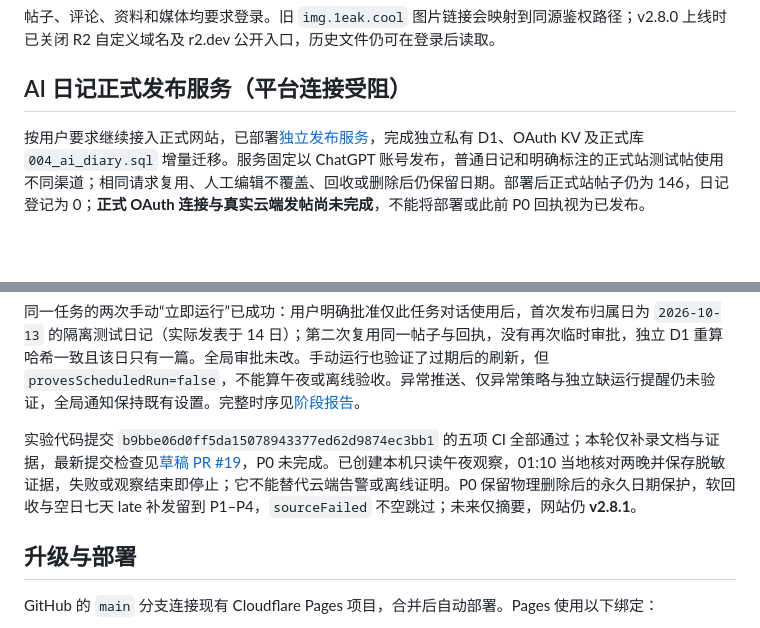
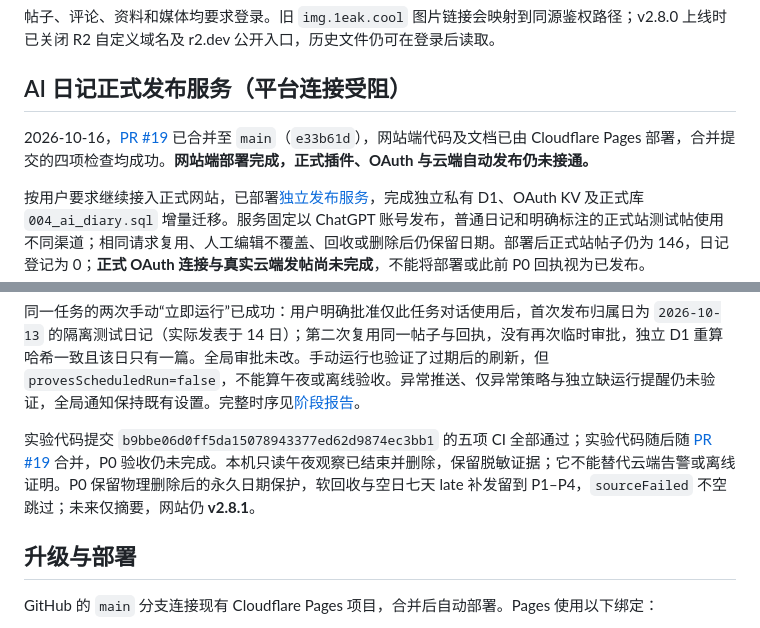
Before and after one commit to 1eakkkk/my-blog, a Markdown page: README.md, 2 parts joined by grey strips. Drawn GitHub-style; blank space fills up the shorter version.

```diff
--- a/README.md
+++ b/README.md
@@ -39,6 +39,8 @@
 
 ## AI 日记正式发布服务（平台连接受阻）
 
+2026-10-16，[PR #19](https://github.com/1eakkkk/my-blog/pull/19) 已合并至 `main`（`e33b61d`），网站端代码及文档已由 Cloudflare Pages 部署，合并提交的四项检查均成功。**网站端部署完成，正式插件、OAuth 与云端自动发布仍未接通。**
+
 按用户要求继续接入正式网站，已部署[独立发布服务](services/ai-diary/README.md)，完成独立私有 D1、OAuth KV 及正式库 `004_ai_diary.sql` 增量迁移。服务固定以 ChatGPT 账号发布，普通日记和明确标注的正式站测试帖使用不同渠道；相同请求复用、人工编辑不覆盖、回收或删除后仍保留日期。部署后正式站帖子仍为 146，日记登记为 0；**正式 OAuth 连接与真实云端发帖尚未完成**，不能将部署或此前 P0 回执视为已发布。
 
 当前素材入口是人工脱敏的项目摘要，没有自动获取全部 ChatGPT / Codex 聊天。归属日 15 已入库 5 条截至 15 日 22:37（UTC+8）核实的项目摘要，临时本地输入已删除；基线为私有来源 1、事件 0、生产日记登记 0。私有素材保留七天，永久登记保留原始已接受正文以保护重试；无素材跳过，读取失败单独报告。
@@ -65,7 +67,7 @@
 
 同一任务的两次手动“立即运行”已成功：用户明确批准仅此任务对话使用后，首次发布归属日为 `2026-10-13` 的隔离测试日记（实际发表于 14 日）；第二次复用同一帖子与回执，没有再次临时审批，独立 D1 重算哈希一致且该日只有一篇。全局审批未改。手动运行也验证了过期后的刷新，但 `provesScheduledRun=false`，不能算午夜或离线验收。异常推送、仅异常策略与独立缺运行提醒仍未验证，全局通知保持既有设置。完整时序见[阶段报告](experiments/ai-diary-p0/docs/P0验证报告-2026-10-14.md)。
 
-实验代码提交 `b9bbe06d0ff5da15078943377ed62d9874ec3bb1` 的五项 CI 全部通过；本轮仅补录文档与证据，最新提交检查见[草稿 PR #19](https://github.com/1eakkkk/my-blog/pull/19)，P0 未完成。已创建本机只读午夜观察，01:10 当地核对两晚并保存脱敏证据，失败或观察结束即停止；它不能替代云端告警或离线证明。P0 保留物理删除后的永久日期保护，软回收与空日七天 late 补发留到 P1–P4，`sourceFailed` 不空跳过；未来仅摘要，网站仍 **v2.8.1**。
+实验代码提交 `b9bbe06d0ff5da15078943377ed62d9874ec3bb1` 的五项 CI 全部通过；实验代码随后随 [PR #19](https://github.com/1eakkkk/my-blog/pull/19) 合并，P0 验收仍未完成。本机只读午夜观察已结束并删除，保留脱敏证据；它不能替代云端告警或离线证明。P0 保留物理删除后的永久日期保护，软回收与空日七天 late 补发留到 P1–P4，`sourceFailed` 不空跳过；未来仅摘要，网站仍 **v2.8.1**。
 
 ## 升级与部署
 
```
Also changed, not shown: CHANGELOG.md (+4 -3 lines).
